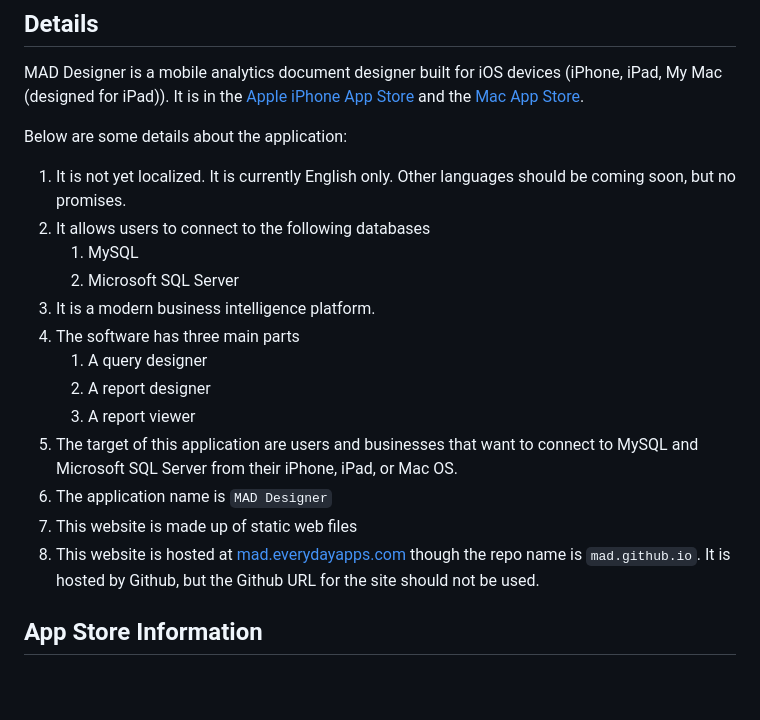
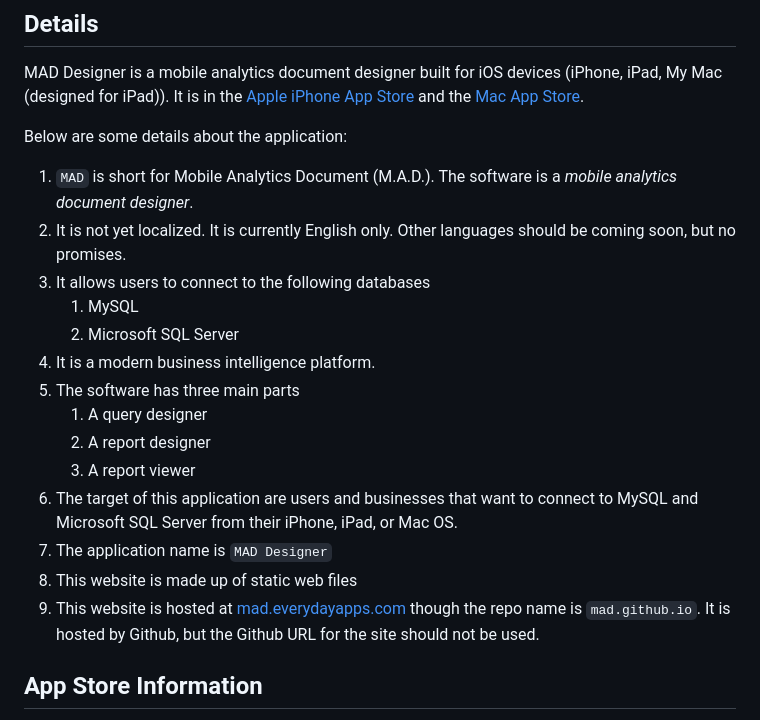
Before and after one commit to mthomason/mad.github.io, a Markdown page: AGENTS.md, the part around the change. Rendered like a GitHub page; blank space fills up the shorter version.

Commit message:
Update AGENTS.md
Added the definition of MAD.

```diff
--- a/AGENTS.md
+++ b/AGENTS.md
@@ -6,19 +6,20 @@ MAD Designer is a mobile analytics document designer built for iOS devices (iPho
 
 Below are some details about the application:
 
-1. It is not yet localized.  It is currently English only.  Other languages should be coming soon, but no promises.
-2. It allows users to connect to the following databases
+1. `MAD` is short for Mobile Analytics Document (M.A.D.).  The software is a _mobile analytics document designer_.
+2. It is not yet localized.  It is currently English only.  Other languages should be coming soon, but no promises.
+3. It allows users to connect to the following databases
 	1. MySQL
 	2. Microsoft SQL Server
-3. It is a modern business intelligence platform.
-4. The software has three main parts
+4. It is a modern business intelligence platform.
+5. The software has three main parts
 	1. A query designer
 	2. A report designer
 	3. A report viewer
-5. The target of this application are users and businesses that want to connect to MySQL and Microsoft SQL Server from their iPhone, iPad, or Mac OS.
-6. The application name is `MAD Designer`
-7. This website is made up of static web files
-8. This website is hosted at [mad.everydayapps.com](https://mad.everydayapps.com/) though the repo name is `mad.github.io`.  It is hosted by Github, but the Github URL for the site should not be used.
+6. The target of this application are users and businesses that want to connect to MySQL and Microsoft SQL Server from their iPhone, iPad, or Mac OS.
+7. The application name is `MAD Designer`
+8. This website is made up of static web files
+9. This website is hosted at [mad.everydayapps.com](https://mad.everydayapps.com/) though the repo name is `mad.github.io`.  It is hosted by Github, but the Github URL for the site should not be used.
 
 ## App Store Information
 
```
